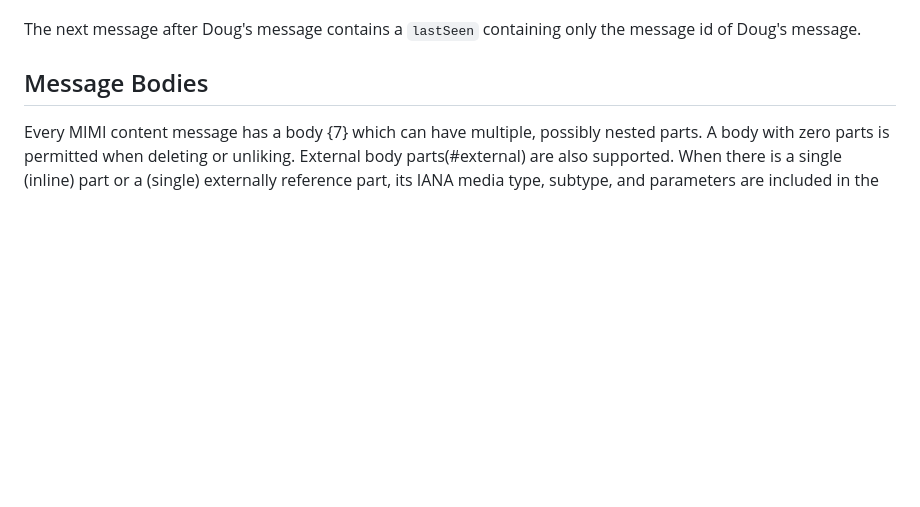
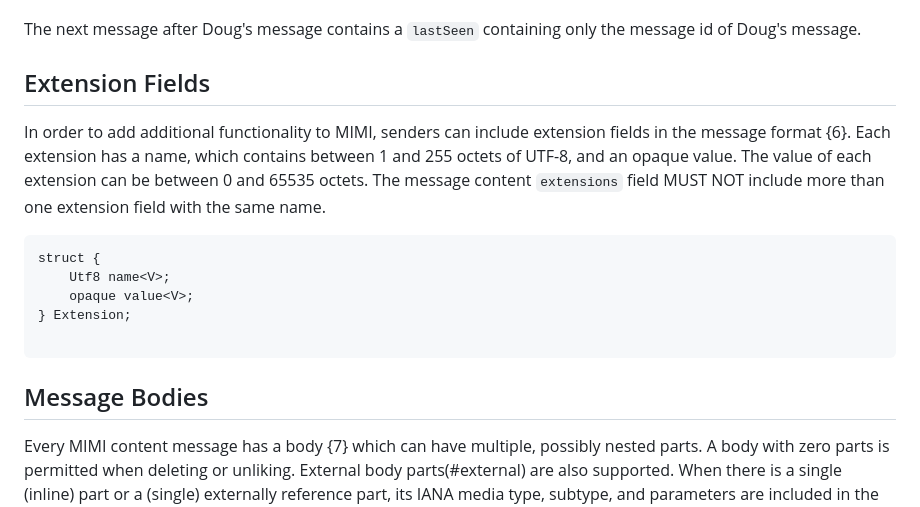
Before and after one commit to ietf-wg-mimi/draft-ietf-mimi-content, a Markdown page: draft-ietf-mimi-content.md, the part around the change. Drawn GitHub-style; blank space fills up the shorter version.

Commit message:
Add Extension fields section

````diff
--- a/draft-ietf-mimi-content.md
+++ b/draft-ietf-mimi-content.md
@@ -279,6 +279,22 @@ of messages.
 
 The next message after Doug's message contains a `lastSeen` containing
 only the message id of Doug's message.
+
+## Extension Fields
+
+In order to add additional functionality to MIMI, senders can include
+extension fields in the message format {6}. Each extension has a name, which contains between 1 and 255 octets of UTF-8, and an opaque value. The value
+of each extension can be between 0 and 65535 octets.
+The message content `extensions` field MUST NOT include more than one
+extension field with the same name.
+
+``` tls
+struct {
+    Utf8 name<V>;
+    opaque value<V>;
+} Extension;
+
+```
 
 ## Message Bodies
 
````
